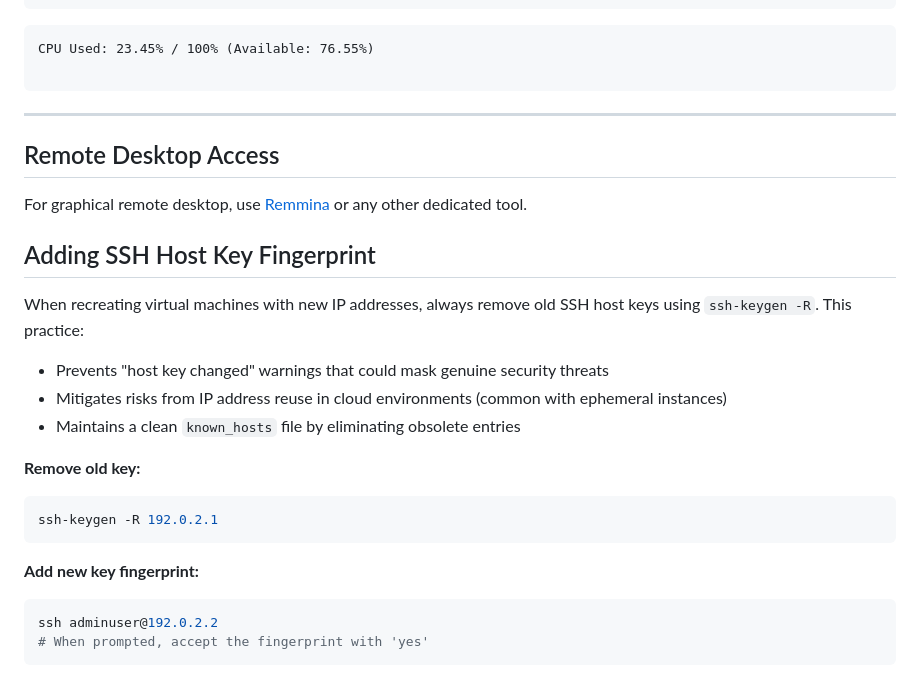
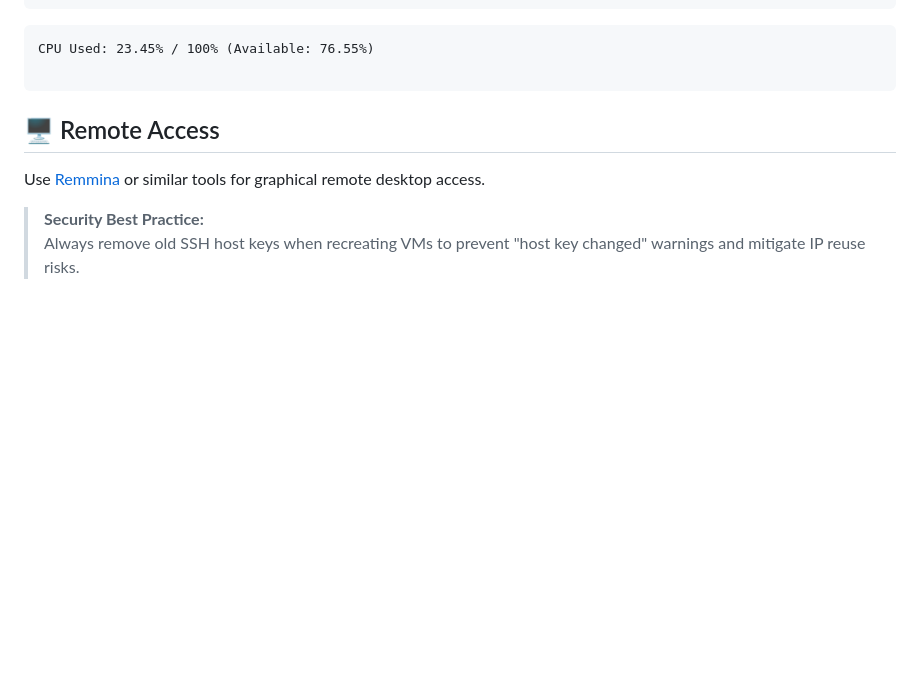
Before and after one commit to Luk-kar/SmogSense, a Markdown page: server_deployment/README.md, the part around the change printed below. Rendered like a GitHub page; blank space fills up the shorter version.

````diff
--- a/server_deployment/README.md
+++ b/server_deployment/README.md
@@ -185,26 +169,10 @@ top -bn2 | grep '%Cpu' | tail -1 | awk '{used=100-$8; printf("CPU Used: %.2f%% /
 CPU Used: 23.45% / 100% (Available: 76.55%)
 
 ```
----
 
-## Remote Desktop Access
+## 🖥️ Remote Access
+Use [Remmina](https://remmina.org/) or similar tools for graphical remote desktop access.
 
-For graphical remote desktop, use [Remmina](https://remmina.org/) or any other dedicated tool.
 
-## Adding SSH Host Key Fingerprint
-
-When recreating virtual machines with new IP addresses, always remove old SSH host keys using `ssh-keygen -R`. This practice:
-- Prevents "host key changed" warnings that could mask genuine security threats
-- Mitigates risks from IP address reuse in cloud environments (common with ephemeral instances)
-- Maintains a clean `known_hosts` file by eliminating obsolete entries
-
-**Remove old key:**
-```sh
-ssh-keygen -R 192.0.2.1
-```
-
-**Add new key fingerprint:**
-```sh
-ssh adminuser@192.0.2.2
-# When prompted, accept the fingerprint with 'yes'
-```
+> **Security Best Practice:**
+> Always remove old SSH host keys when recreating VMs to prevent "host key changed" warnings and mitigate IP reuse risks.
````
Also changed, not shown: other parts of server_deployment/README.md (+72 -88 lines), README.md (+0 -1 lines).
